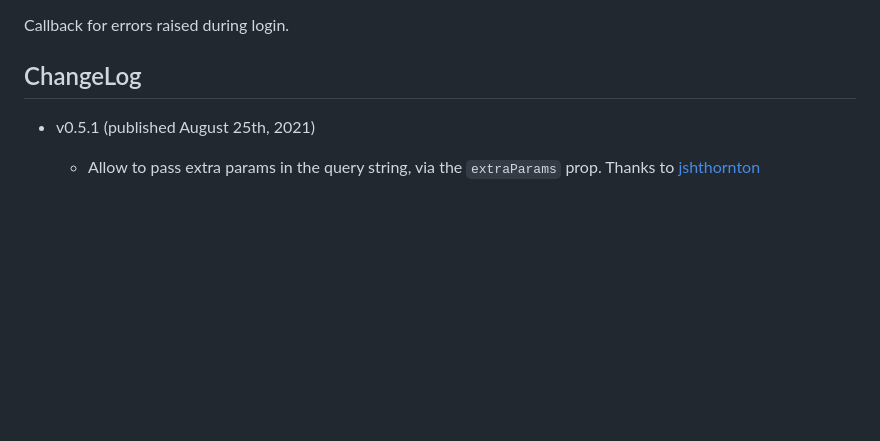
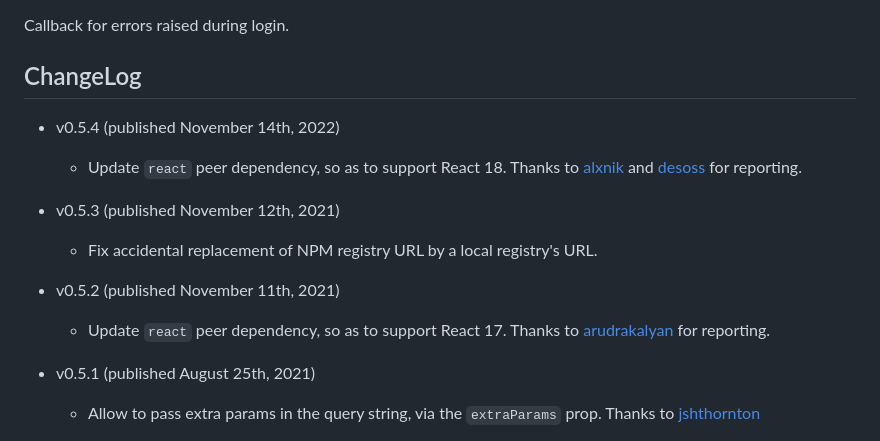
Before and after one commit to bhubr/react-simple-oauth2-login, a Markdown page: README.md, the part around the change. GitHub-like rendering; blank space fills up the shorter version.

Commit message:
Update changelog with latest releases (0.5.x)

```diff
--- a/README.md
+++ b/README.md
@@ -208,6 +208,18 @@ Callback for errors raised during login.
 
 ## ChangeLog
 
+* v0.5.4 (published November 14th, 2022)
+
+    * Update `react` peer dependency, so as to support React 18. Thanks to [alxnik](https://github.com/alxnik) and [desoss](https://github.com/desoss) for reporting.
+
+* v0.5.3 (published November 12th, 2021)
+
+    * Fix accidental replacement of NPM registry URL by a local registry's URL.
+
+* v0.5.2 (published November 11th, 2021)
+
+    * Update `react` peer dependency, so as to support React 17. Thanks to [arudrakalyan](https://github.com/arudrakalyan) for reporting.
+
 * v0.5.1 (published August 25th, 2021)
 
     * Allow to pass extra params in the query string, via the `extraParams` prop. Thanks to [jshthornton](https://github.com/jshthornton)
```
